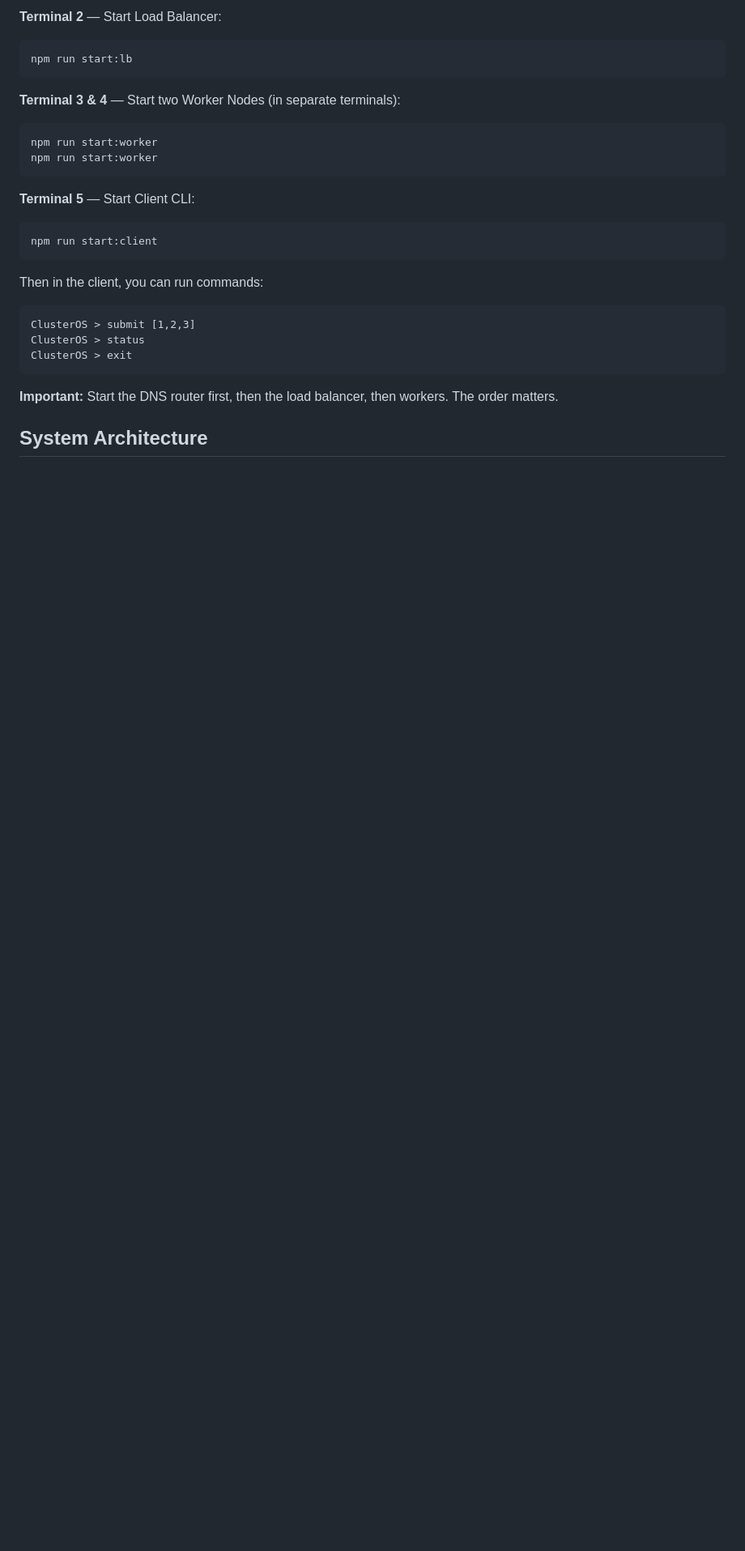
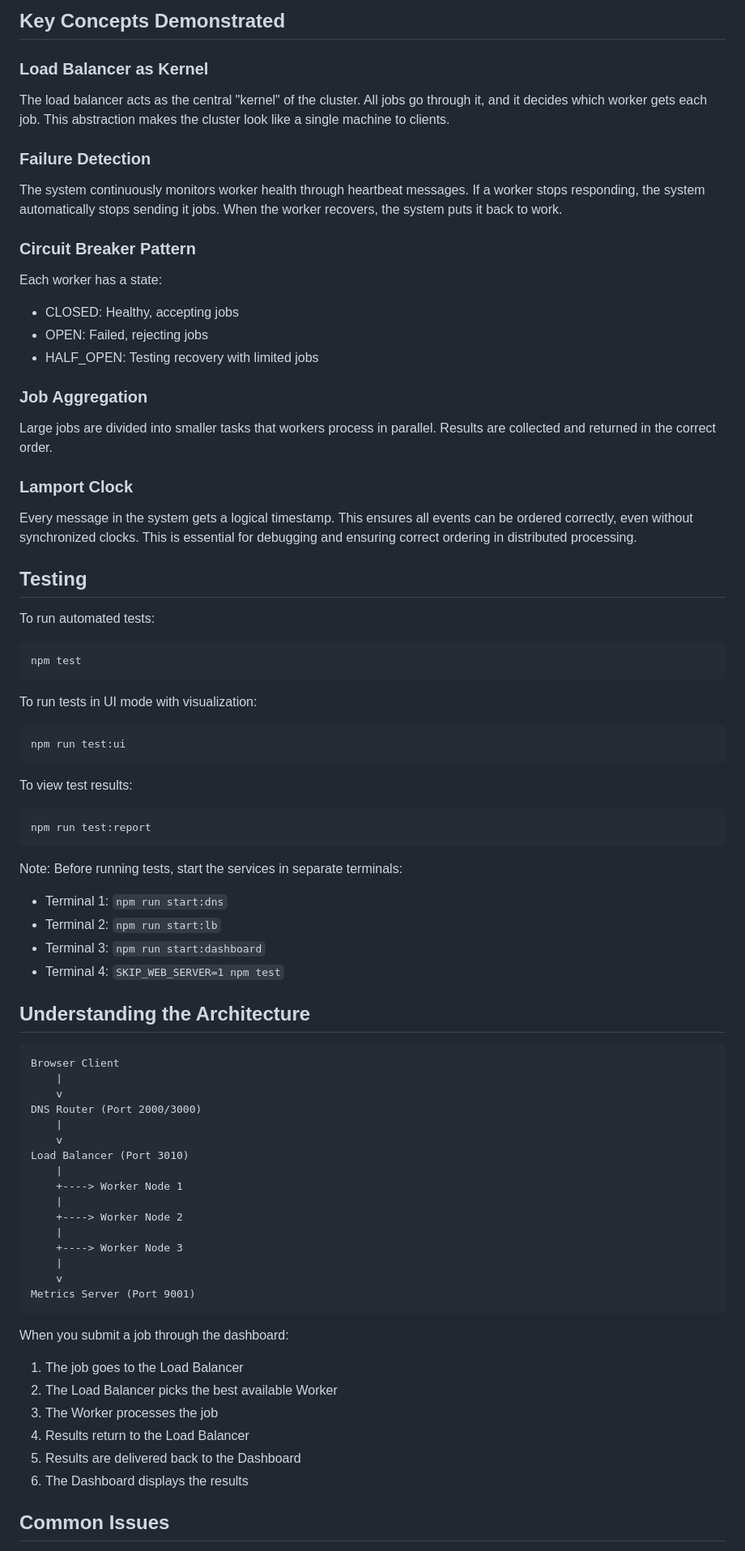
Before and after one commit to eyosi-cmd/Final-Project-CSCI6220, a Markdown page: cluster-os/README.md, the part around one of its changes. Shown at 81% size. GitHub-like rendering; blank space fills up the shorter version.

````diff
--- a/cluster-os/README.md
+++ b/cluster-os/README.md
@@ -78,29 +141,79 @@ npm run start:dns
 ```
 
-**Terminal 2** — Start Load Balancer:
-```powershell
-npm run start:lb
+## Key Concepts Demonstrated
+
+### Load Balancer as Kernel
+The load balancer acts as the central "kernel" of the cluster. All jobs go through it, and it decides which worker gets each job. This abstraction makes the cluster look like a single machine to clients.
+
+### Failure Detection
+The system continuously monitors worker health through heartbeat messages. If a worker stops responding, the system automatically stops sending it jobs. When the worker recovers, the system puts it back to work.
+
+### Circuit Breaker Pattern
+Each worker has a state:
+- CLOSED: Healthy, accepting jobs
+- OPEN: Failed, rejecting jobs
+- HALF_OPEN: Testing recovery with limited jobs
+
+### Job Aggregation
+Large jobs are divided into smaller tasks that workers process in parallel. Results are collected and returned in the correct order.
+
+### Lamport Clock
+Every message in the system gets a logical timestamp. This ensures all events can be ordered correctly, even without synchronized clocks. This is essential for debugging and ensuring correct ordering in distributed processing.
+
+## Testing
+
+To run automated tests:
+
+```bash
+npm test
 ```
 
-**Terminal 3 & 4** — Start two Worker Nodes (in separate terminals):
-```powershell
-npm run start:worker
-npm run start:worker
+To run tests in UI mode with visualization:
+
+```bash
+npm run test:ui
 ```
 
-**Terminal 5** — Start Client CLI:
-```powershell
-npm run start:client
+To view test results:
+
+```bash
+npm run test:report
 ```
 
-Then in the client, you can run commands:
+Note: Before running tests, start the services in separate terminals:
+- Terminal 1: `npm run start:dns`
+- Terminal 2: `npm run start:lb`
+- Terminal 3: `npm run start:dashboard`
+- Terminal 4: `SKIP_WEB_SERVER=1 npm test`
+
+## Understanding the Architecture
+
 ```
-ClusterOS > submit [1,2,3]
-ClusterOS > status
-ClusterOS > exit
+Browser Client
+    |
+    v
+DNS Router (Port 2000/3000)
+    |
+    v
+Load Balancer (Port 3010)
+    |
+    +----> Worker Node 1
+    |
+    +----> Worker Node 2
+    |
+    +----> Worker Node 3
+    |
+    v
+Metrics Server (Port 9001)
 ```
 
-**Important:** Start the DNS router first, then the load balancer, then workers. The order matters.
+When you submit a job through the dashboard:
+1. The job goes to the Load Balancer
+2. The Load Balancer picks the best available Worker
+3. The Worker processes the job
+4. Results return to the Load Balancer
+5. Results are delivered back to the Dashboard
+6. The Dashboard displays the results
 
-## System Architecture
+## Common Issues
 
````
Also changed, not shown: other parts of cluster-os/README.md (+142 -142 lines), cluster-os/STARTUP.md (+31 -74 lines), cluster-os/TESTING.md (+74 -76 lines).
